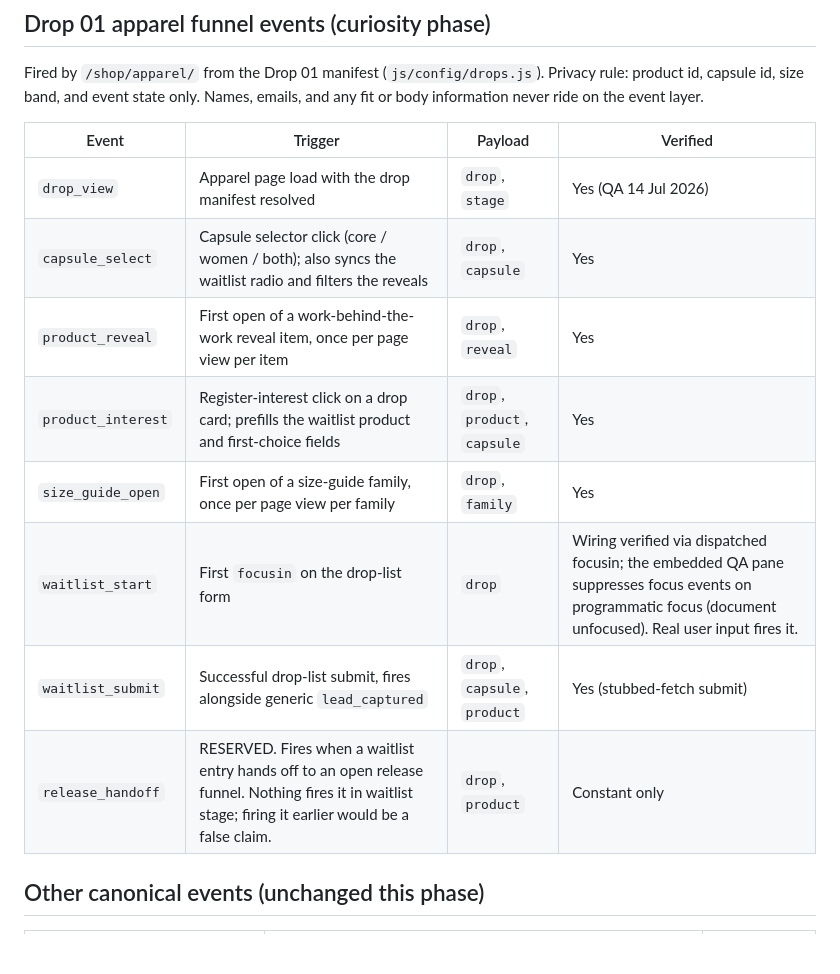
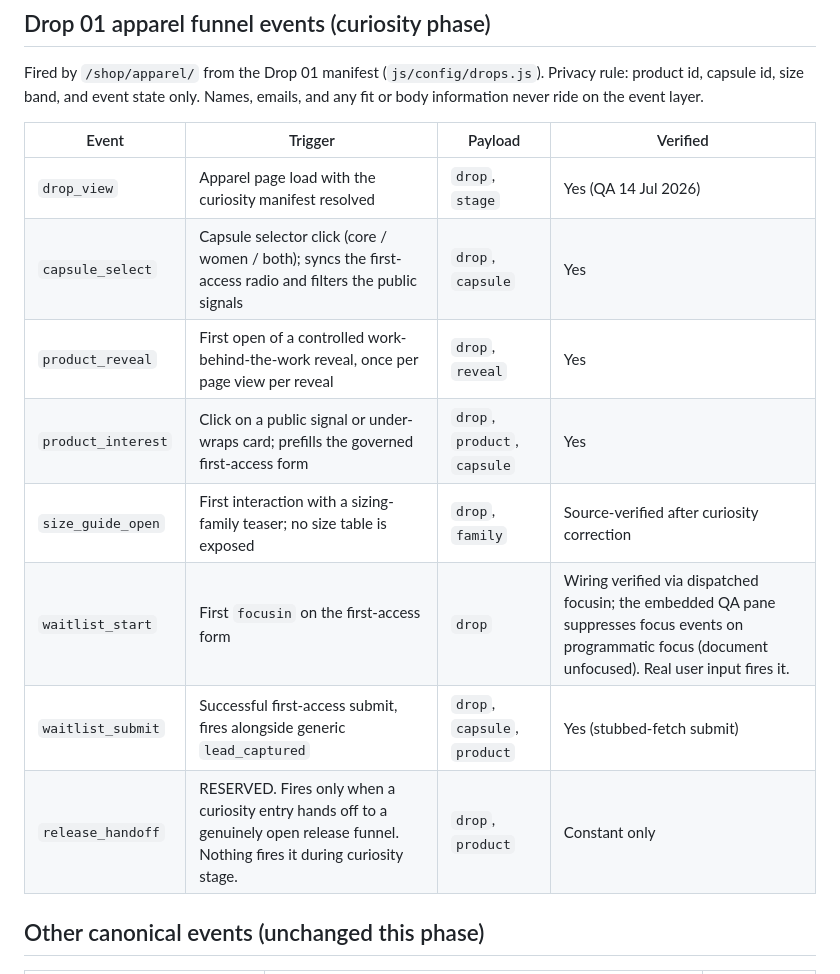
Before and after one commit to ThePressureAcademy/thepressureacademy, a Markdown page: docs/PRESSURE_ACADEMY_EVENT_TRACKING_REGISTER.md, the part around the change. Drawn GitHub-style; blank space fills up the shorter version.

Commit message:
docs(shop): align events to curiosity-stage page

```diff
--- a/docs/PRESSURE_ACADEMY_EVENT_TRACKING_REGISTER.md
+++ b/docs/PRESSURE_ACADEMY_EVENT_TRACKING_REGISTER.md
@@ -26,14 +26,14 @@ emails, and any fit or body information never ride on the event layer.
 
 | Event | Trigger | Payload | Verified |
 | --- | --- | --- | --- |
-| `drop_view` | Apparel page load with the drop manifest resolved | `drop`, `stage` | Yes (QA 14 Jul 2026) |
-| `capsule_select` | Capsule selector click (core / women / both); also syncs the waitlist radio and filters the reveals | `drop`, `capsule` | Yes |
-| `product_reveal` | First open of a work-behind-the-work reveal item, once per page view per item | `drop`, `reveal` | Yes |
-| `product_interest` | Register-interest click on a drop card; prefills the waitlist product and first-choice fields | `drop`, `product`, `capsule` | Yes |
-| `size_guide_open` | First open of a size-guide family, once per page view per family | `drop`, `family` | Yes |
-| `waitlist_start` | First `focusin` on the drop-list form | `drop` | Wiring verified via dispatched focusin; the embedded QA pane suppresses focus events on programmatic focus (document unfocused). Real user input fires it. |
-| `waitlist_submit` | Successful drop-list submit, fires alongside generic `lead_captured` | `drop`, `capsule`, `product` | Yes (stubbed-fetch submit) |
-| `release_handoff` | RESERVED. Fires when a waitlist entry hands off to an open release funnel. Nothing fires it in waitlist stage; firing it earlier would be a false claim. | `drop`, `product` | Constant only |
+| `drop_view` | Apparel page load with the curiosity manifest resolved | `drop`, `stage` | Yes (QA 14 Jul 2026) |
+| `capsule_select` | Capsule selector click (core / women / both); syncs the first-access radio and filters the public signals | `drop`, `capsule` | Yes |
+| `product_reveal` | First open of a controlled work-behind-the-work reveal, once per page view per reveal | `drop`, `reveal` | Yes |
+| `product_interest` | Click on a public signal or under-wraps card; prefills the governed first-access form | `drop`, `product`, `capsule` | Yes |
+| `size_guide_open` | First interaction with a sizing-family teaser; no size table is exposed | `drop`, `family` | Source-verified after curiosity correction |
+| `waitlist_start` | First `focusin` on the first-access form | `drop` | Wiring verified via dispatched focusin; the embedded QA pane suppresses focus events on programmatic focus (document unfocused). Real user input fires it. |
+| `waitlist_submit` | Successful first-access submit, fires alongside generic `lead_captured` | `drop`, `capsule`, `product` | Yes (stubbed-fetch submit) |
+| `release_handoff` | RESERVED. Fires only when a curiosity entry hands off to a genuinely open release funnel. Nothing fires it during curiosity stage. | `drop`, `product` | Constant only |
 
 ## Other canonical events (unchanged this phase)
 
```
